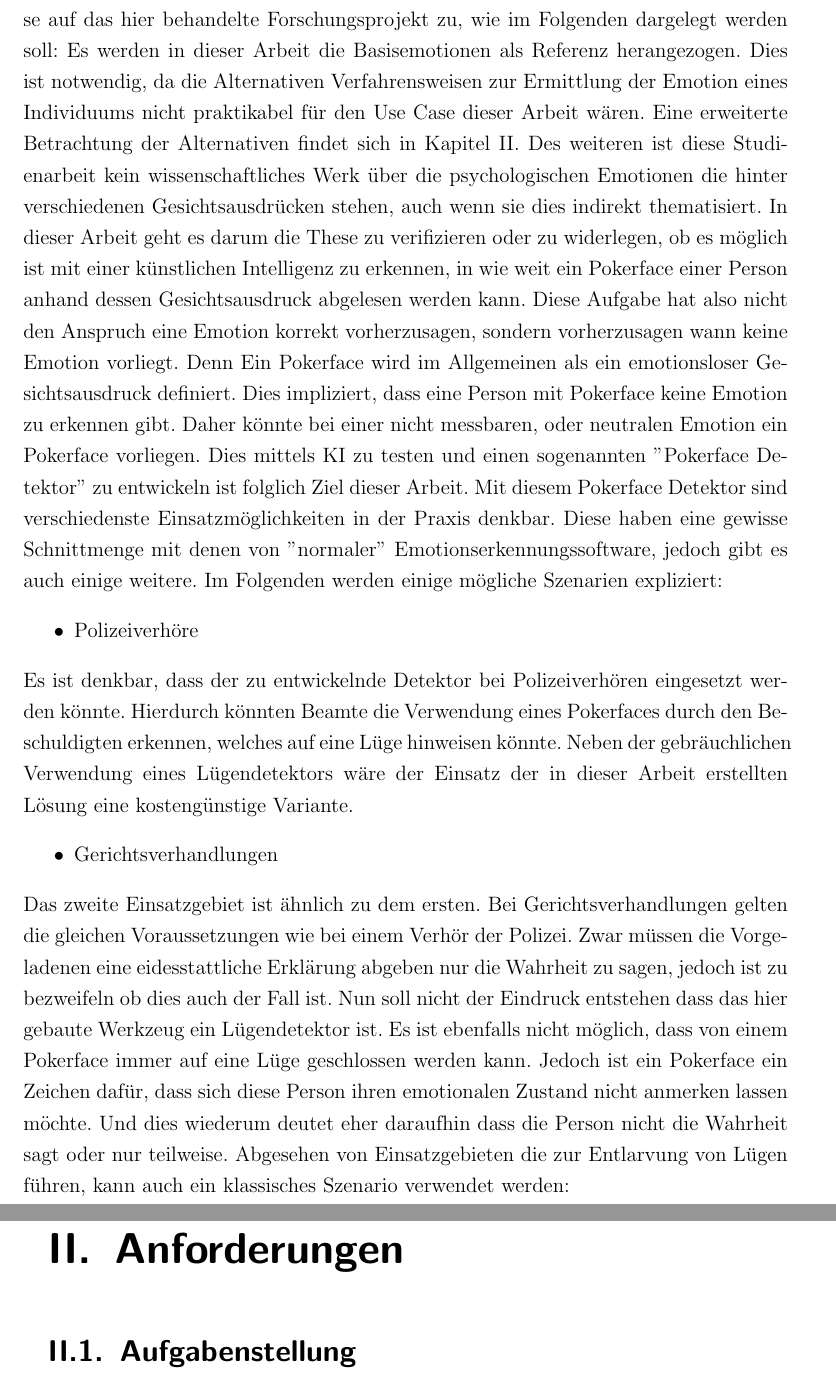
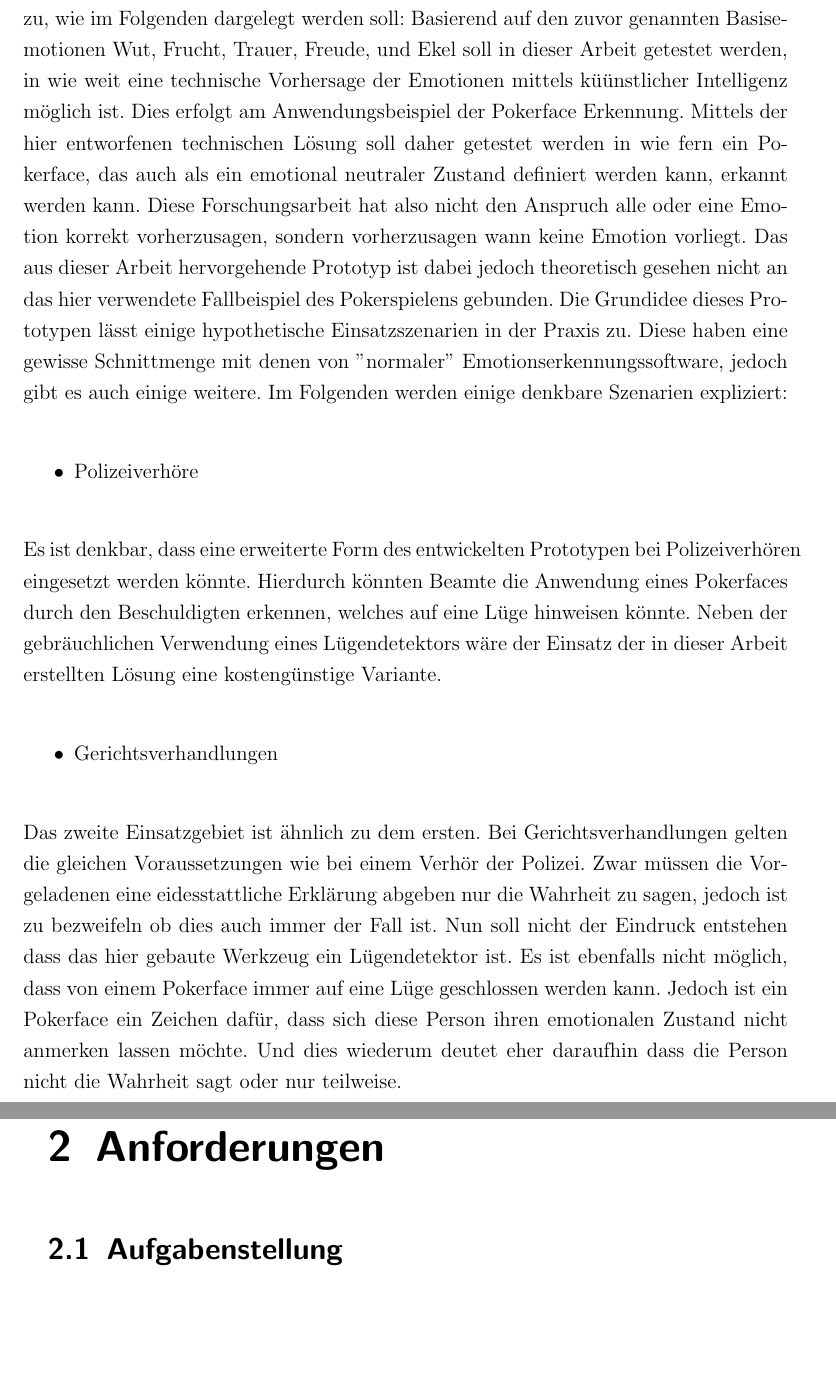
Before and after one commit to maximilianludwig/Opencv-FaceRecoginition, a LaTeX book (Studienarbeit/Praxisarbeit-template.tex): two parts of pages 7 and 8 of 18 before the commit and two parts of pages 7 and 8 of 19 after it, joined at a grey line, cut so that both start at the same text, the shorter picture padded with empty space. Compiled offline with pdfLaTeX.

Commit message:
Reworked Introduction, and Chapter numbering

```diff
--- a/Studienarbeit/Praxisarbeit-template.tex
+++ b/Studienarbeit/Praxisarbeit-template.tex
@@ -101,36 +93,25 @@ Frauenhofer Institut, welches an Einsatzgebieten von Emotionserkennung in Fahrze
 95\% haben kann.
 \footcite[Vgl.][Ergebnis]{Frauenhofer}
 Diese negativen Aspekte treffen jedoch nur teilweise auf das hier behandelte Forschungsprojekt zu, wie im Folgenden dargelegt werden soll:
-Es werden in dieser Arbeit die Basisemotionen als Referenz herangezogen. Dies ist notwendig, da die Alternativen Verfahrensweisen zur Ermittlung
-der Emotion eines Individuums nicht praktikabel für den Use Case dieser Arbeit wären. Eine erweiterte Betrachtung der Alternativen findet sich in Kapitel II. Des weiteren ist diese
-Studienarbeit kein wissenschaftliches Werk über die psychologischen Emotionen die hinter verschiedenen Gesichtsausdrücken stehen, auch wenn sie dies indirekt thematisiert. In dieser Arbeit geht es darum die
-These zu verifizieren oder zu widerlegen, ob es möglich ist mit einer künstlichen Intelligenz zu erkennen, in wie weit ein Pokerface einer Person anhand dessen Gesichtsausdruck abgelesen werden
-kann. Diese Aufgabe hat also nicht den Anspruch eine Emotion korrekt vorherzusagen, sondern vorherzusagen wann keine Emotion vorliegt. Denn Ein Pokerface wird im Allgemeinen als ein
-emotionsloser Gesichtsausdruck definiert. Dies impliziert, dass eine Person mit Pokerface keine Emotion zu erkennen gibt. Daher könnte bei einer nicht messbaren, oder neutralen Emotion ein
-Pokerface vorliegen. Dies mittels KI zu testen und einen sogenannten ''Pokerface Detektor'' zu entwickeln ist folglich Ziel dieser Arbeit. Mit diesem Pokerface Detektor sind verschiedenste
-Einsatzmöglichkeiten in der Praxis denkbar. Diese haben eine gewisse Schnittmenge mit denen von ''normaler'' Emotionserkennungssoftware, jedoch gibt es auch einige weitere. Im Folgenden werden
-einige mögliche Szenarien expliziert:
+Basierend auf den zuvor genannten Basisemotionen Wut, Frucht, Trauer, Freude, und Ekel soll in dieser Arbeit getestet werden, in wie weit eine technische Vorhersage der Emotionen mittels küünstlicher Intelligenz möglich ist. Dies erfolgt am Anwendungsbeispiel der Pokerface Erkennung. Mittels der hier entworfenen technischen Lösung soll daher getestet werden in wie fern ein Pokerface, das auch als ein emotional neutraler Zustand definiert werden kann, erkannt werden kann.
+Diese Forschungsarbeit hat also nicht den Anspruch alle oder eine Emotion korrekt vorherzusagen, sondern vorherzusagen wann keine Emotion vorliegt.
+Das aus dieser Arbeit hervorgehende Prototyp  ist dabei jedoch theoretisch gesehen nicht an das hier verwendete Fallbeispiel des Pokerspielens gebunden. Die Grundidee dieses Prototypen lässt einige hypothetische Einsatzszenarien in der Praxis zu.
+ Diese haben eine gewisse Schnittmenge mit denen von ''normaler'' Emotionserkennungssoftware, jedoch gibt es auch einige weitere. Im Folgenden werden
+einige denkbare Szenarien expliziert:
 \begin{itemize}
 	\item{Polizeiverhöre}
 \end{itemize}
-Es ist denkbar, dass der zu entwickelnde Detektor bei Polizeiverhören eingesetzt werden könnte. Hierdurch könnten Beamte die Verwendung eines Pokerfaces durch den Beschuldigten erkennen, welches auf eine Lüge hinweisen könnte. Neben der gebräuchlichen Verwendung eines Lügendetektors wäre der Einsatz der in dieser Arbeit erstellten Lösung eine kostengünstige Variante.
+Es ist denkbar, dass eine erweiterte Form des entwickelten Prototypen bei Polizeiverhören eingesetzt werden könnte. Hierdurch könnten Beamte die Anwendung eines Pokerfaces durch den Beschuldigten erkennen, welches auf eine Lüge hinweisen könnte. Neben der gebräuchlichen Verwendung eines Lügendetektors wäre der Einsatz der in dieser Arbeit erstellten Lösung eine kostengünstige Variante.
 \begin{itemize}
 	\item{Gerichtsverhandlungen}
 \end{itemize}
 Das zweite Einsatzgebiet ist ähnlich zu dem ersten. Bei Gerichtsverhandlungen gelten die gleichen Voraussetzungen wie bei einem Verhör der Polizei. Zwar müssen die Vorgeladenen eine
-eidesstattliche Erklärung abgeben nur die Wahrheit zu sagen, jedoch ist zu bezweifeln ob dies auch der Fall ist.
+eidesstattliche Erklärung abgeben nur die Wahrheit zu sagen, jedoch ist zu bezweifeln ob dies auch immer der Fall ist.
 Nun soll nicht der Eindruck entstehen dass das hier gebaute Werkzeug ein Lügendetektor ist. Es ist ebenfalls nicht möglich, dass von einem Pokerface immer auf eine Lüge geschlossen werden kann.
 Jedoch ist ein Pokerface ein Zeichen dafür, dass sich diese Person ihren emotionalen Zustand nicht anmerken lassen möchte. Und dies wiederum deutet eher daraufhin dass die Person nicht die
 Wahrheit sagt oder nur teilweise.
-Abgesehen von Einsatzgebieten die zur Entlarvung von Lügen führen, kann auch ein klassisches Szenario verwendet werden:
-%Irgendwas vergessen?
-
-
-
-
 
 \chapter{Anforderungen}
-
 
 \section{Aufgabenstellung}
 
```
Also changed, not shown: Studienarbeit/Bilder/Atos_logo.png (deleted), Studienarbeit/Bilder/DHBW_logo.jpg (deleted), Studienarbeit/Bilder/FaceRecognition.png (deleted), Studienarbeit/Praxisarbeit-template.tex (12 more changed lines).
